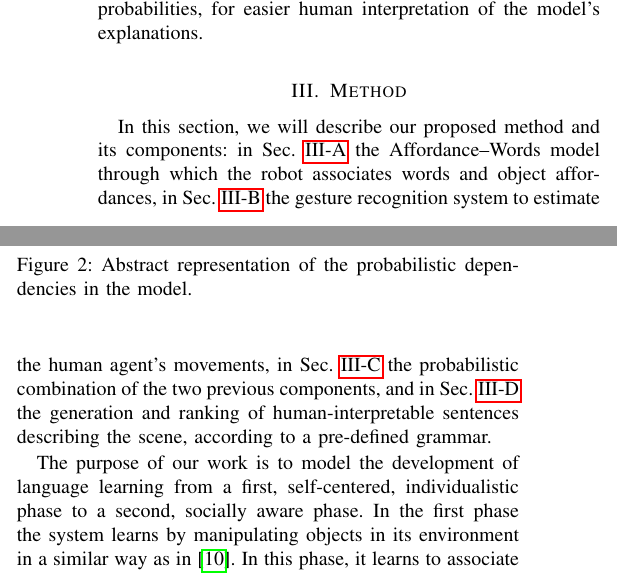
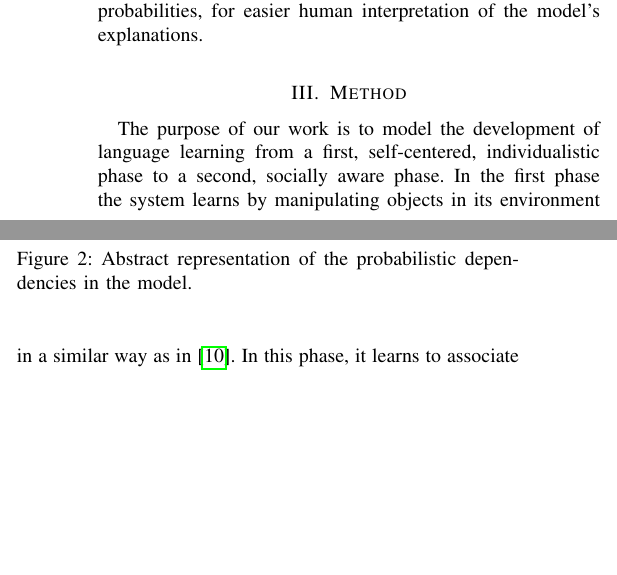
Before and after one commit to gsaponaro/tcds-gestures, a LaTeX paper (article/2017-11_submission/gsaponaro-tcds2017language.tex, which reads article/2017-11_submission/method.tex): two parts of the columns of page 3 of 11, joined at a grey line, cut so that both start at the same text, the shorter picture padded with empty space. Compiled offline with pdfLaTeX; a missing font is replaced by an installed copy or a similar font; a LaTeX package or settings file that is missing is left out.

Commit message:
Method: remove redundant ToC

```diff
--- a/article/2017-11_submission/method.tex
+++ b/article/2017-11_submission/method.tex
@@ -47,11 +47,11 @@
 \section{Method}
 \label{sec:method}
 
-In this section, we will describe our proposed method and its components:
-in Sec.~\ref{sec:bn} the \AffWords{} model through which the robot associates words and object affordances,
-in Sec.~\ref{sec:gesture_recognition} the gesture recognition system to estimate the human agent's movements,
-in Sec.~\ref{sec:combination} the probabilistic combination of the two previous components, and
-in Sec.~\ref{sec:method:verbal} the generation and ranking of human-interpretable sentences describing the scene, according to a pre-defined grammar.
+% In this section, we will describe our proposed method and its components:
+% in Sec.~\ref{sec:bn} the \AffWords{} model through which the robot associates words and object affordances,
+% in Sec.~\ref{sec:gesture_recognition} the gesture recognition system to estimate the human agent's movements,
+% in Sec.~\ref{sec:combination} the probabilistic combination of the two previous components, and
+% in Sec.~\ref{sec:method:verbal} the generation and ranking of human-interpretable sentences describing the scene, according to a pre-defined grammar.
 
 The purpose of our work is to model the development of language learning from a first, self-centered, individualistic phase to a second, socially aware phase.
 In the first phase the system learns by manipulating objects in its environment in a similar way as in~\cite{salvi:2012:smcb}.
```
